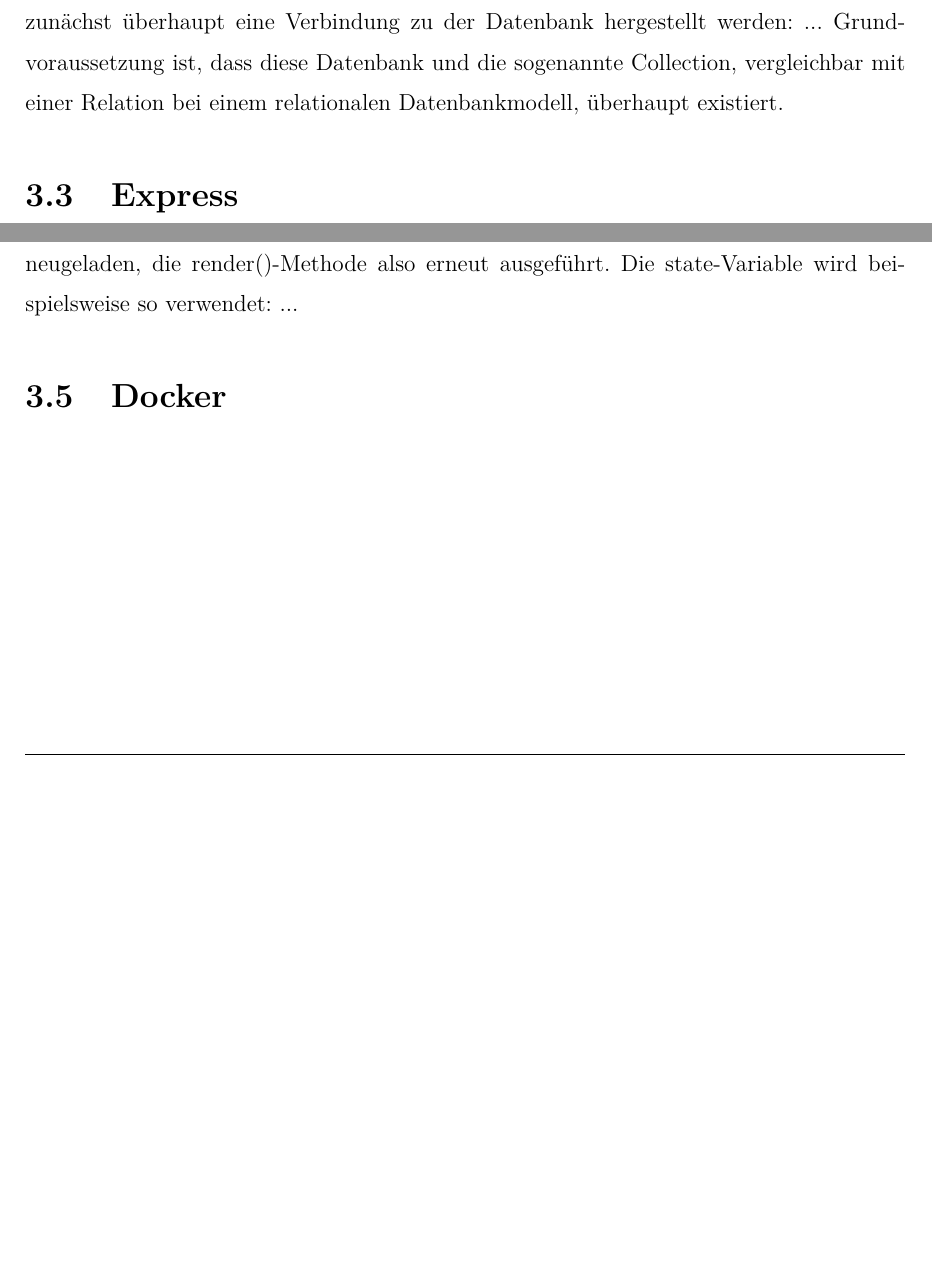
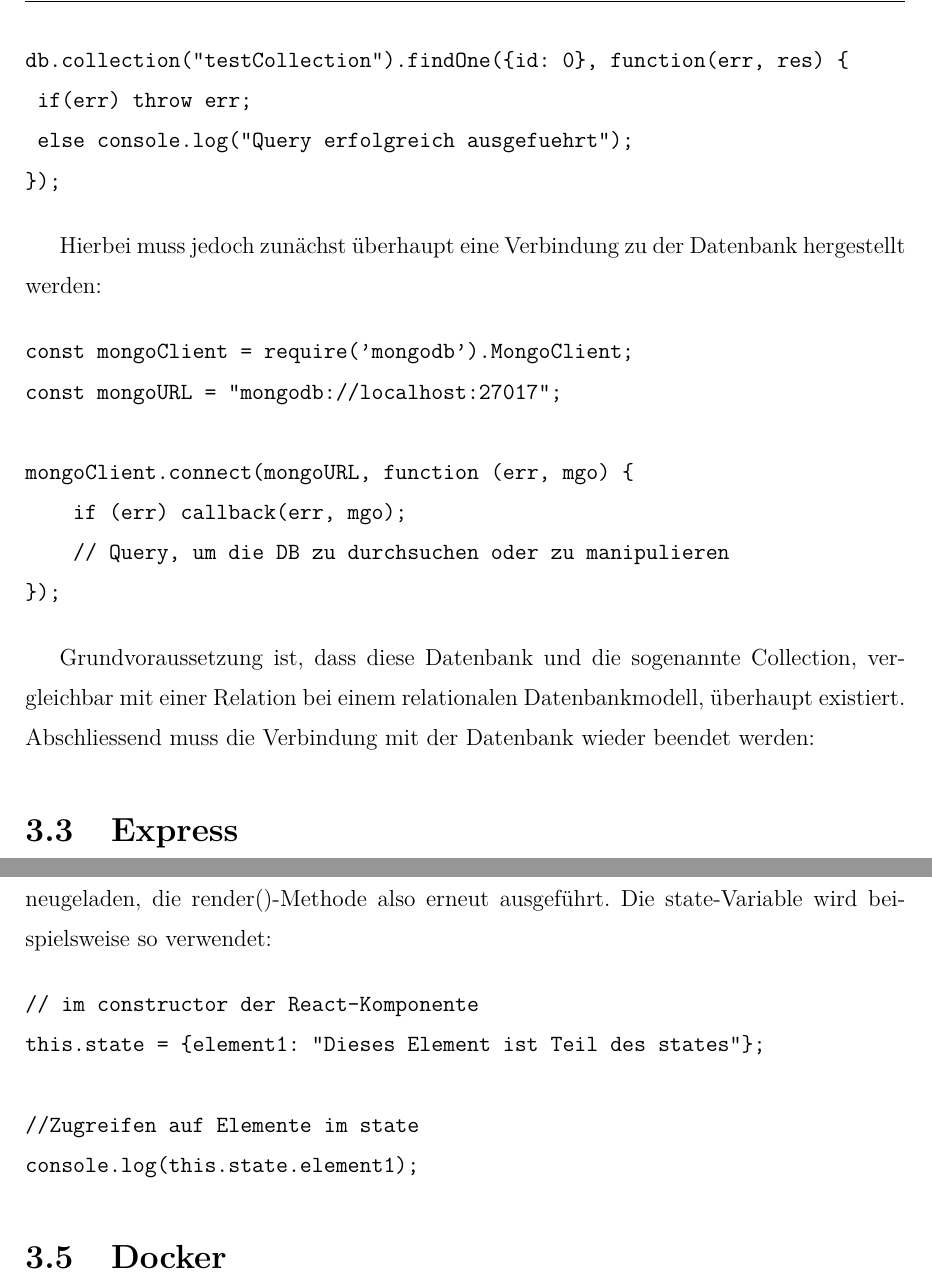
Before and after one commit to felixwaldbach/traveldoku, a LaTeX document (Projektdokumentation.tex): two parts of pages 8 and 9 of 13 before the commit and two parts of pages 9 and 10 of 14 after it, joined at a grey line, cut at the place of the change, the shorter picture padded with empty space. Compiled offline with pdfLaTeX.

Commit message:
Added code examples to Grundlagen chapter

```diff
--- a/Projektdokumentation.tex
+++ b/Projektdokumentation.tex
@@ -145,5 +155,26 @@ Wird MongoDB beispielsweise in einem NodeJS-Projekt verwendet, sieht eine beispi
-Hierbei muss jedoch zunächst überhaupt eine Verbindung zu der Datenbank hergestellt werden: ...
+Wird MongoDB beispielsweise in einem NodeJS-Projekt verwendet, sieht eine beispielhafte Query so aus:
+
+\begin{verbatim}
+db.collection("testCollection").findOne({id: 0}, function(err, res) {
+	if(err) throw err;
+	else console.log("Query erfolgreich ausgefuehrt");
+});
+\end{verbatim}
+
+Hierbei muss jedoch zunächst überhaupt eine Verbindung zu der Datenbank hergestellt werden:
+
+\begin{verbatim}
+const mongoClient = require('mongodb').MongoClient;
+const mongoURL = "mongodb://localhost:27017";
+
+mongoClient.connect(mongoURL, function (err, mgo) {
+    if (err) callback(err, mgo);
+    // Query, um die DB zu durchsuchen oder zu manipulieren
+});
+\end{verbatim}
+
 Grundvoraussetzung ist, dass diese Datenbank und die sogenannte Collection, vergleichbar mit einer Relation bei einem relationalen Datenbankmodell, überhaupt existiert.
+Abschliessend muss die Verbindung mit der Datenbank wieder beendet werden:
 
 \section{Express}
 Bei Express handelt es sich um ein serverseitiges Web-Application-Framework, welches oft als Standard-Server-Framework für Node.js bezeichnet wird. Es enthält eine Menge Features und erleichtert so das schnelle Aufsetzen eines Node.js-Servers und ermöglicht es, diesen Server schnell um Features zu erweitern.
@@ -156,7 +187,16 @@ Es unterstützt außerdem das MVC-Pattern, um Applikationen nach einem bestimmte
 React ist eine Javascript-Bibliothek für das Entwickeln von interaktiven Benutzeroberflächen. Mithilfe von View-Komponenten, die jeweils eine render()-Methode enthalten, werden einzelne Teile dieser React-UI realisiert. React kümmert sich vor allem um effizientes Rendering und das Updaten der Webanwendung.
 Die render()-Methode verarbeitet Input-Daten und gibt den HTML-Code zurück, der letztendlich angezeigt, also gerendert, wird.
 Eine hilfreiche Funktionalität von React ist der sogenannte State. Über diesen werden Daten verarbeitet und bei jeglicher Änderung der State-Variable wird die Seite neugeladen, die render()-Methode also erneut ausgeführt.
-Die state-Variable wird beispielsweise so verwendet: ...
+Die state-Variable wird beispielsweise so verwendet:
+
+\begin{verbatim}
+// im constructor der React-Komponente
+this.state = {element1: "Dieses Element ist Teil des states"};
+
+//Zugreifen auf Elemente im state
+console.log(this.state.element1);
+\end{verbatim}
+
 
 \section{Docker}
 
@@ -183,3 +226,7 @@ Empfängt das Backend einen GET-Request an die Route "/post/get/all", soll es al
+    if(err) throw err;
+    else console.log("Query erfolgreich ausgefuehrt");
+});
+\end{verbatim}
 
 \newpage
 \chapter{Fazit}
```
Also changed, not shown: Projektdokumentation.pdf, Projektdokumentation.tex (23 more changed lines), 4 other files.
